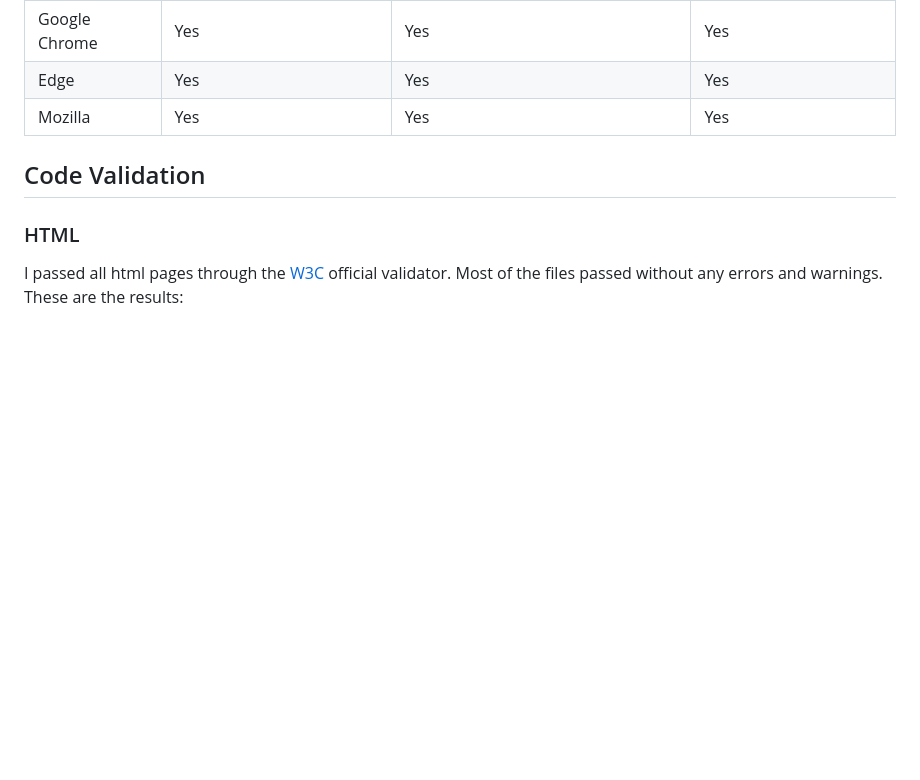
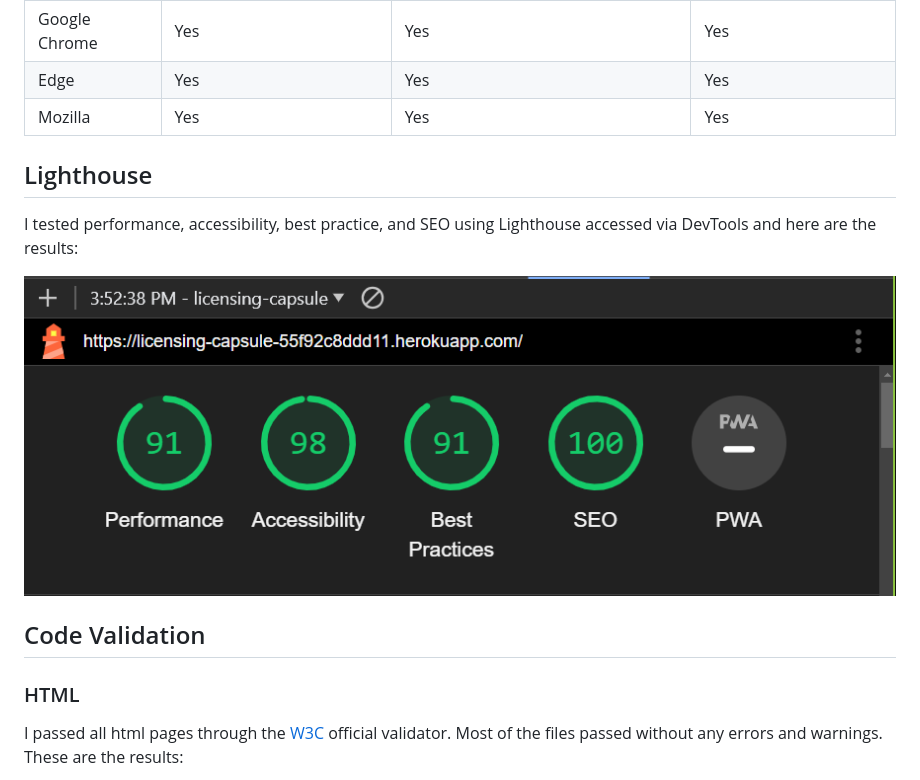
Before and after one commit to AdrianaStoi/Licensing-Capsule, a Markdown page: TESTING.md, the part around the change. GitHub-like rendering; pictures changed too: documentation/imagestesting/lighthouse_licensing_capsule.png (added); blank space fills up the shorter version.

Commit message:
Add lighthouse report to testing file

```diff
--- a/TESTING.md
+++ b/TESTING.md
@@ -159,6 +159,11 @@ The layout, the features as buttons, search bars, like, comment form, alerts are
 | Edge          | Yes                         | Yes                  | Yes                |
 | Mozilla       | Yes                         | Yes                  | Yes                |
 
+## Lighthouse
+
+I tested performance, accessibility, best practice, and SEO using Lighthouse accessed via DevTools and here are the results:
+
+![Lighthouse report](https://github.com/AdrianaStoi/Licensing-Capsule/blob/main/documentation/imagestesting/lighthouse_licensing_capsule.png)
 
 ## Code Validation
 
```
